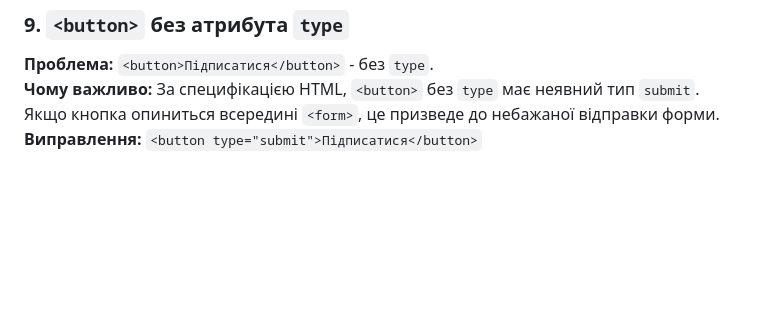
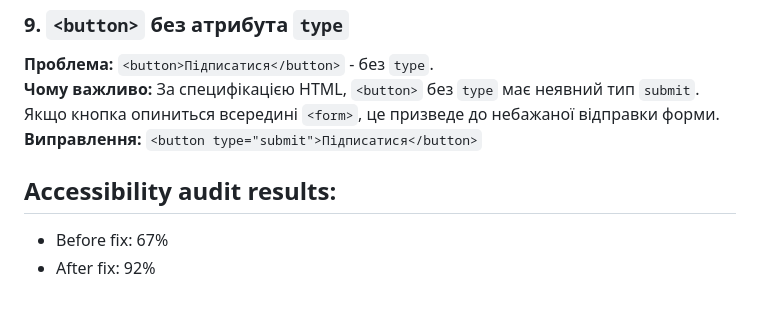
Before and after one commit to Mihail-del/BasicsOfWebTechnologies, a Markdown page: Practice/Lab01/README.MD, the part around the change. Drawn GitHub-style; blank space fills up the shorter version.

Commit message:
Lab01: add audit to readme

```diff
--- a/Practice/Lab01/README.MD
+++ b/Practice/Lab01/README.MD
@@ -62,3 +62,7 @@
 **Проблема:** `<button>Підписатися</button>` - без `type`.
 **Чому важливо:** За специфікацією HTML, `<button>` без `type` має неявний тип `submit`. Якщо кнопка опиниться всередині `<form>`, це призведе до небажаної відправки форми.
 **Виправлення:** `<button type="submit">Підписатися</button>`
+
+## Accessibility audit results:
+- Before fix: 67%
+- After fix: 92%
```
